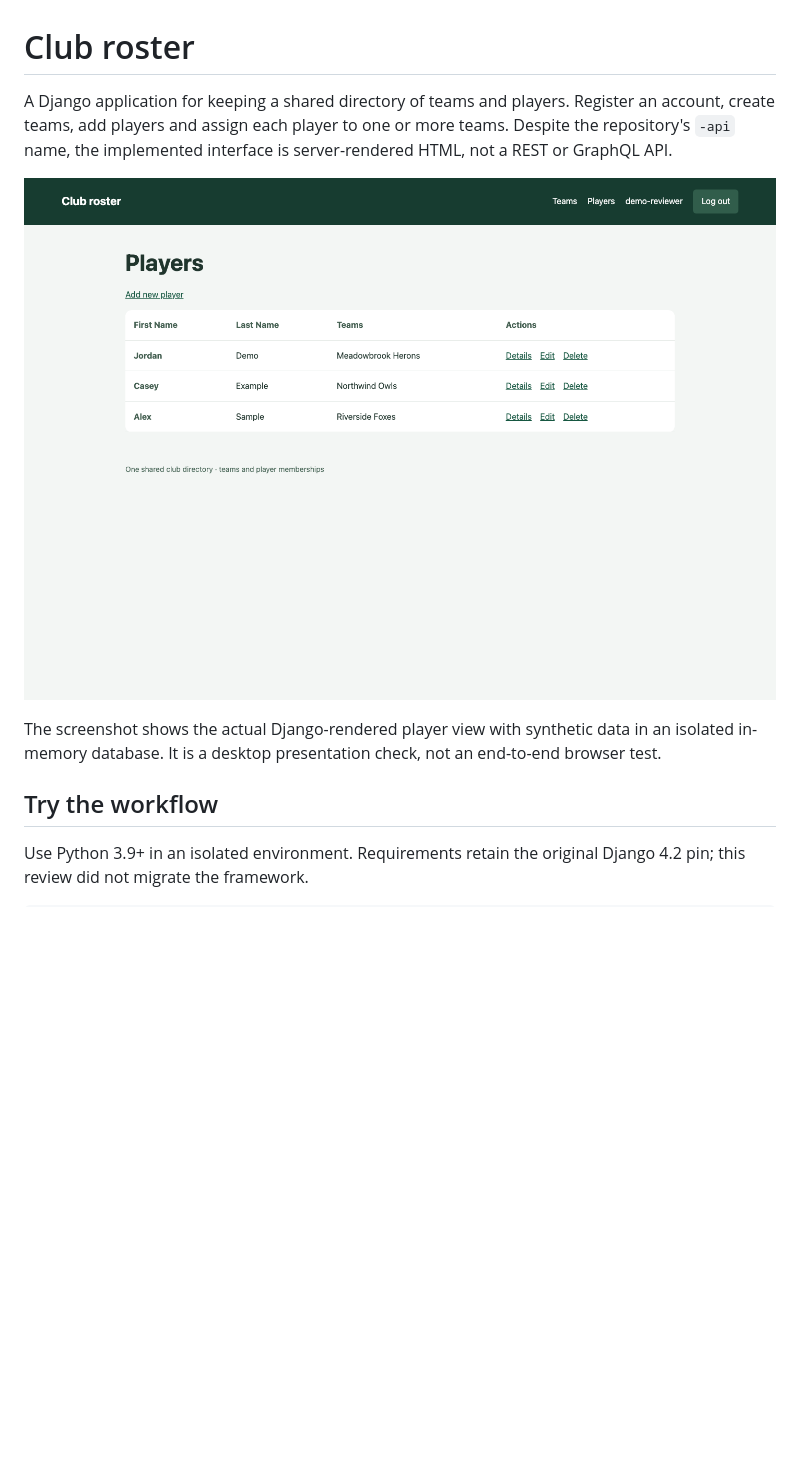
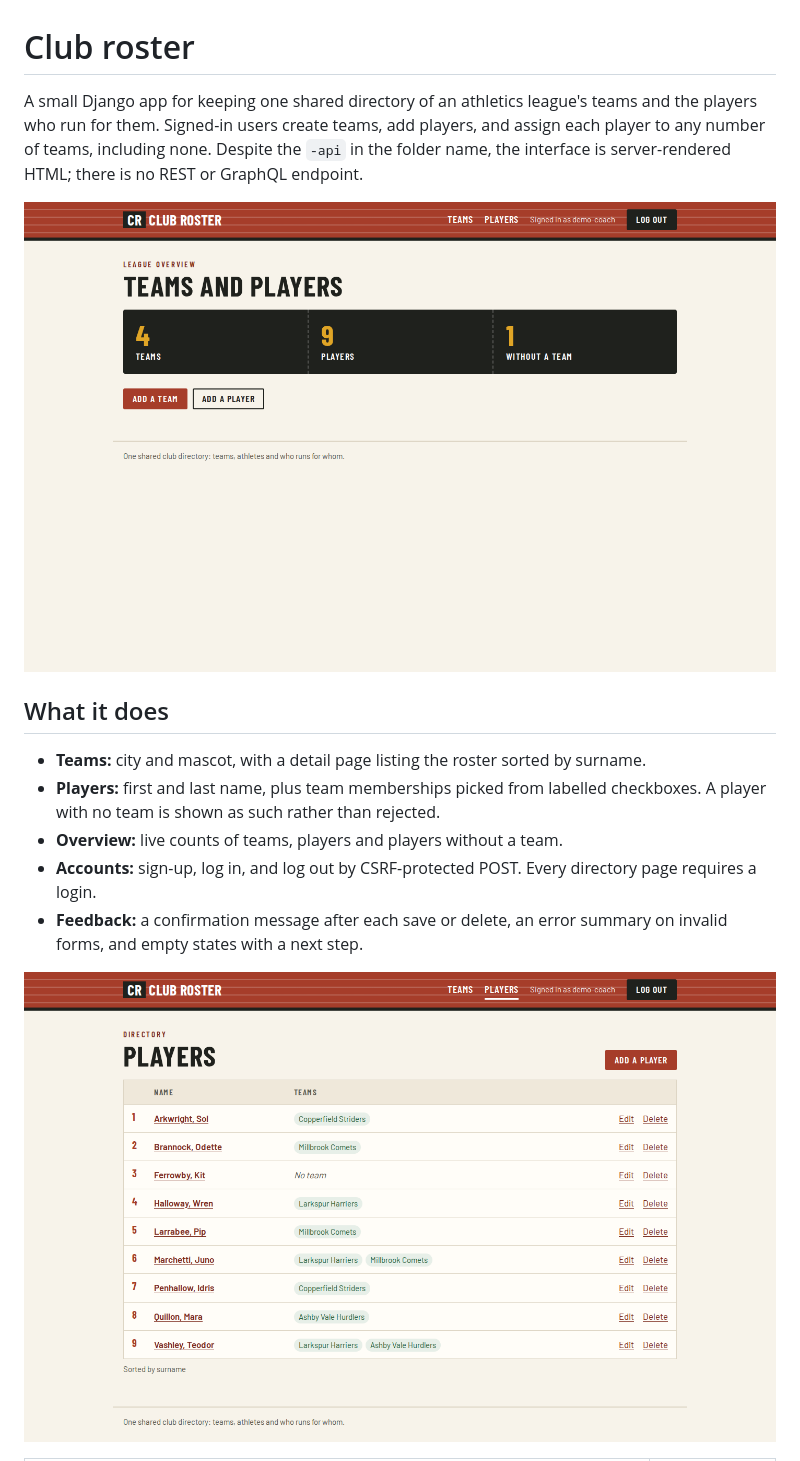
Before and after one commit to DevZoro-hub/athletics-league-api, a Markdown page: README.md, the part around one of its changes. Rendered like a GitHub page; pictures changed too: docs/screenshots/overview.png (added), docs/screenshots/players.png; blank space fills up the shorter version.

```diff
--- a/README.md
+++ b/README.md
@@ -1,12 +1,16 @@
 # Club roster
 
-A Django application for keeping a shared directory of teams and players. Register an account, create teams, add players and assign each player to one or more teams. Despite the repository's `-api` name, the implemented interface is server-rendered HTML, not a REST or GraphQL API.
+A small Django app for keeping one shared directory of an athletics league's teams and the players who run for them. Signed-in users create teams, add players, and assign each player to any number of teams, including none. Despite the `-api` in the folder name, the interface is server-rendered HTML; there is no REST or GraphQL endpoint.
 
-![Player directory with three synthetic sample players](docs/screenshots/players.png)
+![League overview with team, player and unassigned counts](docs/screenshots/overview.png)
 
-The screenshot shows the actual Django-rendered player view with synthetic data in an isolated in-memory database. It is a desktop presentation check, not an end-to-end browser test.
+## What it does
 
-## Try the workflow
+- **Teams:** city and mascot, with a detail page listing the roster sorted by surname.
+- **Players:** first and last name, plus team memberships picked from labelled checkboxes. A player with no team is shown as such rather than rejected.
+- **Overview:** live counts of teams, players and players without a team.
+- **Accounts:** sign-up, log in, and log out by CSRF-protected POST. Every directory page requires a login.
+- **Feedback:** a confirmation message after each save or delete, an error summary on invalid forms, and empty states with a next step.
 
-Use Python 3.9+ in an isolated environment. Requirements retain the original Django 4.2 pin; this review did not migrate the framework.
+![Player directory, sorted by surname, with team tags](docs/screenshots/players.png)
 
```
Also changed, not shown: other parts of README.md (+63 -33 lines), docs/screenshots/player-form.png (added), docs/screenshots/players-mobile.png (added), docs/screenshots/team-mobile.png (added).
